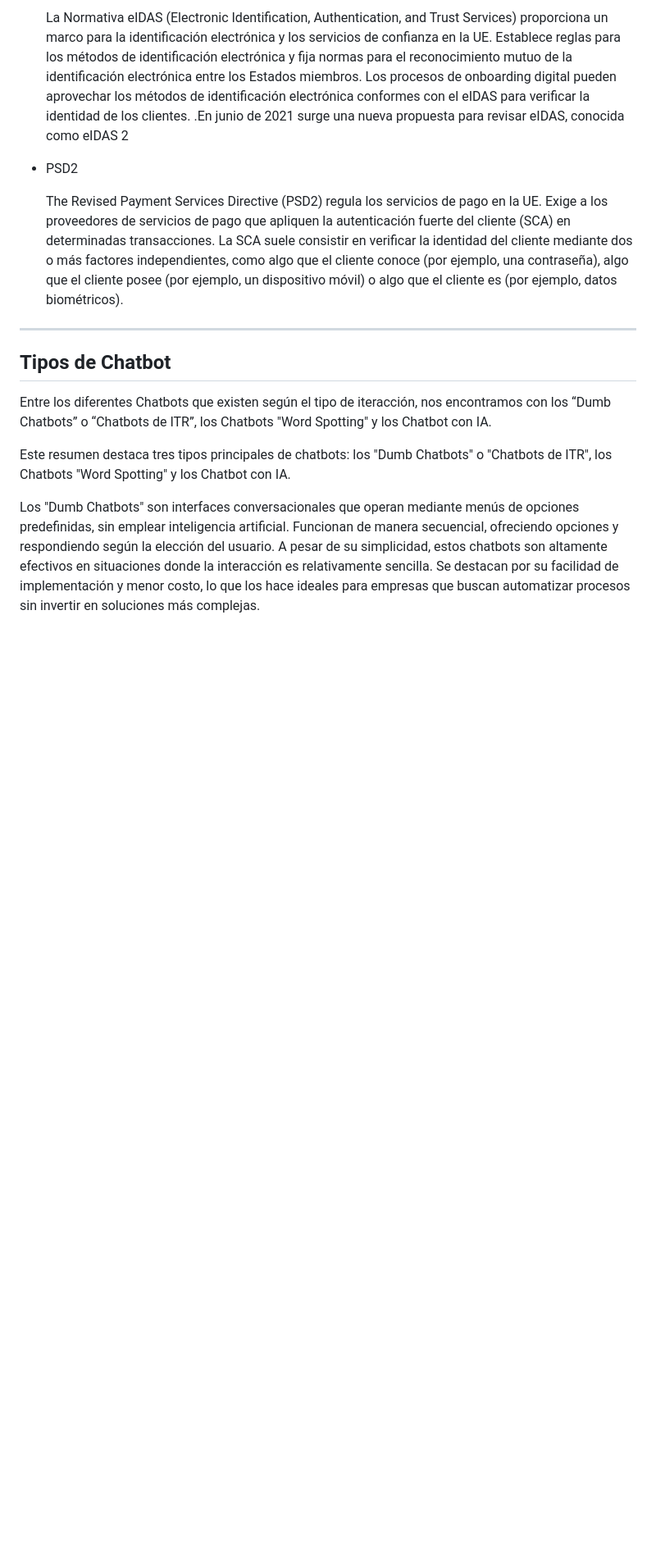
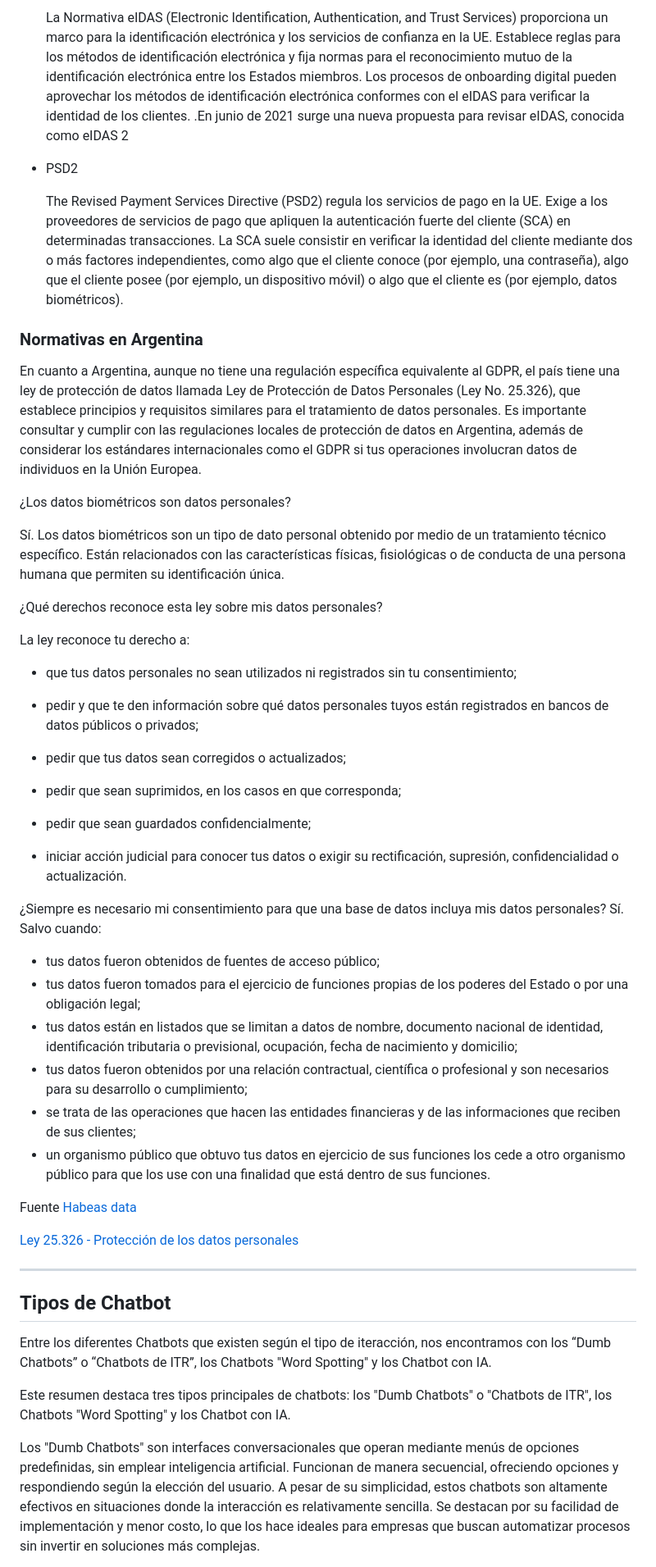
Before and after one commit to danlucagutierrez/chatbot, a Markdown page: research.md, the part around one of its changes. Shown at 82% size. GitHub-like rendering; blank space fills up the shorter version.

```diff
--- a/research.md
+++ b/research.md
@@ -173,6 +173,44 @@ En Europa, el marco normativo para verificar la identidad de los clientes en un
 - PSD2
 
     The Revised Payment Services Directive (PSD2) regula los servicios de pago en la UE. Exige a los proveedores de servicios de pago que apliquen la autenticación fuerte del cliente (SCA) en determinadas transacciones. La SCA suele consistir en verificar la identidad del cliente mediante dos o más factores independientes, como algo que el cliente conoce (por ejemplo, una contraseña), algo que el cliente posee (por ejemplo, un dispositivo móvil) o algo que el cliente es (por ejemplo, datos biométricos).
+
+### Normativas en Argentina
+
+En cuanto a Argentina, aunque no tiene una regulación específica equivalente al GDPR, el país tiene una ley de protección de datos llamada Ley de Protección de Datos Personales (Ley No. 25.326), que establece principios y requisitos similares para el tratamiento de datos personales. Es importante consultar y cumplir con las regulaciones locales de protección de datos en Argentina, además de considerar los estándares internacionales como el GDPR si tus operaciones involucran datos de individuos en la Unión Europea.
+
+¿Los datos biométricos son datos personales?
+
+Sí. Los datos biométricos son un tipo de dato personal obtenido por medio de un tratamiento técnico específico. Están relacionados con las características físicas, fisiológicas o de conducta de una persona humana que permiten su identificación única.
+
+¿Qué derechos reconoce esta ley sobre mis datos personales?
+
+La ley reconoce tu derecho a:
+
+- que tus datos personales no sean utilizados ni registrados sin tu consentimiento;
+
+- pedir y que te den información sobre qué datos personales tuyos están registrados en bancos de datos públicos o privados;
+
+- pedir que tus datos sean corregidos o actualizados;
+
+- pedir que sean suprimidos, en los casos en que corresponda;
+
+- pedir que sean guardados confidencialmente;
+
+- iniciar acción judicial para conocer tus datos o exigir su rectificación, supresión, confidencialidad o actualización.
+
+¿Siempre es necesario mi consentimiento para que una base de datos incluya mis datos personales?
+Sí. Salvo cuando:
+
+- tus datos fueron obtenidos de fuentes de acceso público;
+- tus datos fueron tomados para el ejercicio de funciones propias de los poderes del Estado o por una obligación legal;
+- tus datos están en listados que se limitan a datos de nombre, documento nacional de identidad, identificación tributaria o previsional, ocupación, fecha de nacimiento y domicilio;
+- tus datos fueron obtenidos por una relación contractual, científica o profesional y son necesarios para su desarrollo o cumplimiento;
+- se trata de las operaciones que hacen las entidades financieras y de las informaciones que reciben de sus clientes;
+- un organismo público que obtuvo tus datos en ejercicio de sus funciones los cede a otro organismo público para que los use con una finalidad que está dentro de sus funciones.
+
+Fuente [Habeas data](https://www.argentina.gob.ar/justicia/derechofacil/leysimple/datos-personales)
+
+[Ley 25.326 - Protección de los datos personales](https://www.argentina.gob.ar/justicia/derechofacil/leysimple/datos-personales)
 
 ---
 
```
Also changed, not shown: other parts of research.md (+1 -1 lines).
